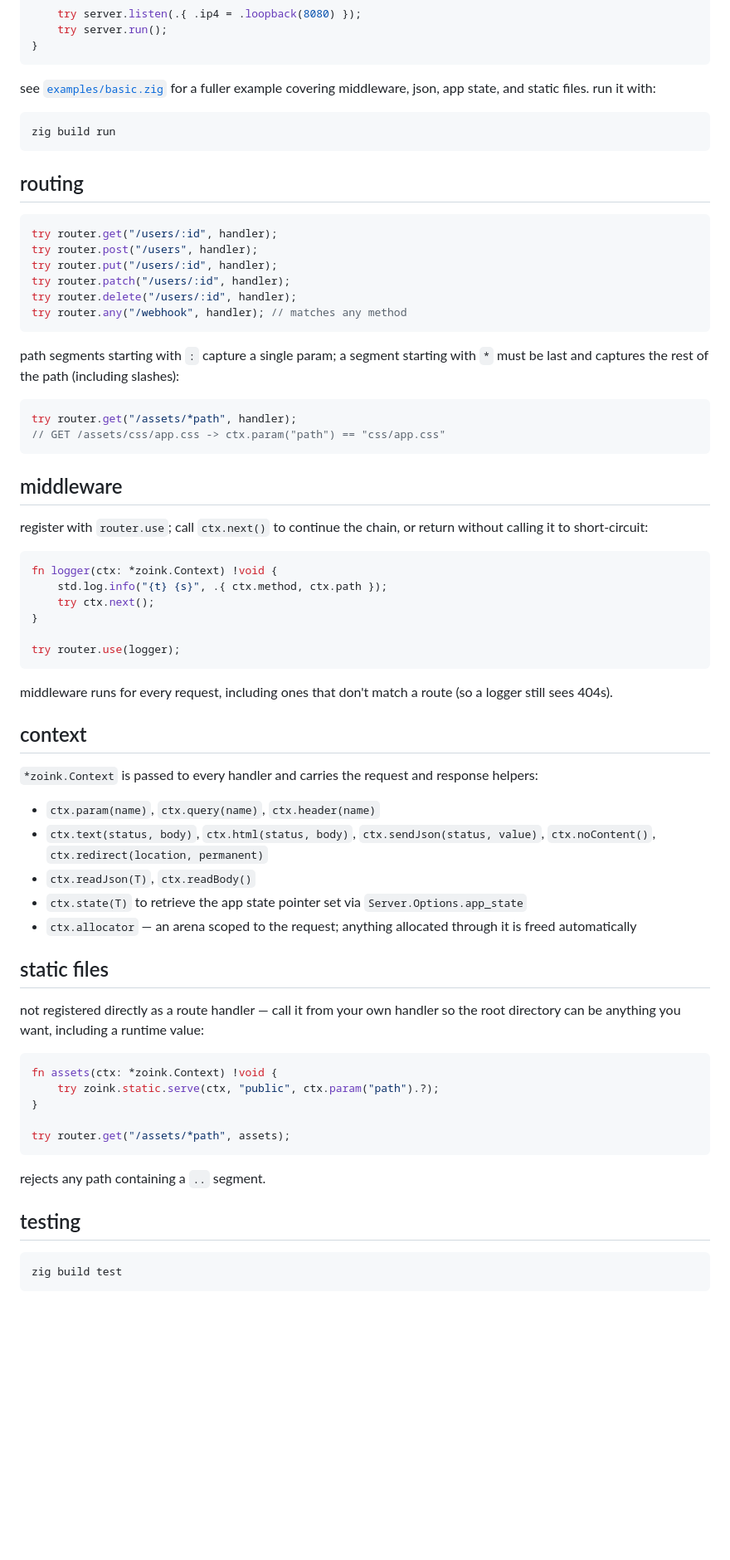
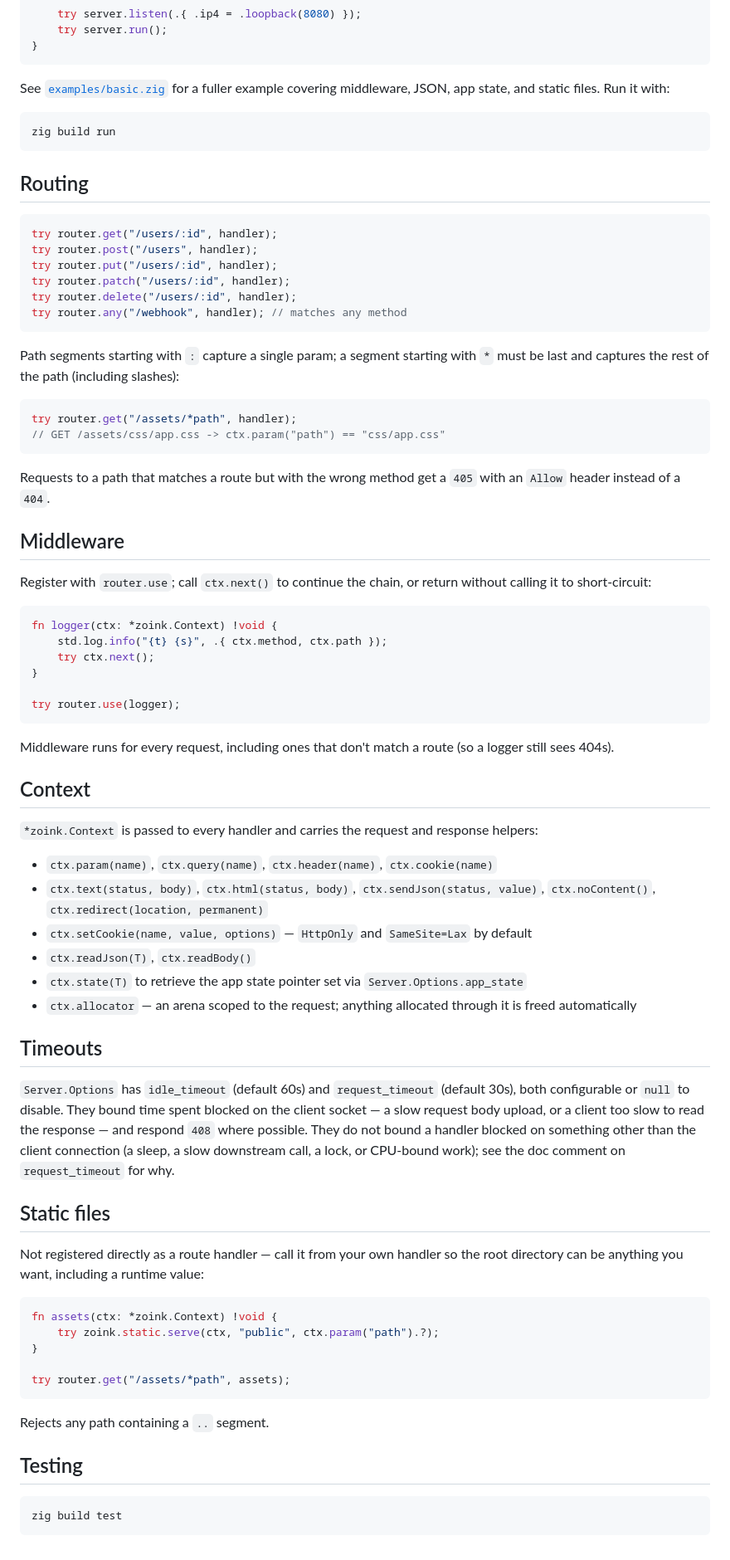
Before and after one commit to ciathefed/zoink, a Markdown page: README.md, the part around one of its changes. Shown at 83% size. Drawn GitHub-style; blank space fills up the shorter version.

Commit message:
docs: use normal capitalization in README and document new features

````diff
--- a/README.md
+++ b/README.md
@@ -68,13 +68,13 @@ pub fn main() !void {
 }
 ```
 
-see [`examples/basic.zig`](examples/basic.zig) for a fuller example covering middleware, json, app state, and static files. run it with:
+See [`examples/basic.zig`](examples/basic.zig) for a fuller example covering middleware, JSON, app state, and static files. Run it with:
 
 ```bash
 zig build run
 ```
 
-## routing
+## Routing
 
 ```zig
 try router.get("/users/:id", handler);
@@ -85,16 +85,18 @@ try router.delete("/users/:id", handler);
 try router.any("/webhook", handler); // matches any method
 ```
 
-path segments starting with `:` capture a single param; a segment starting with `*` must be last and captures the rest of the path (including slashes):
+Path segments starting with `:` capture a single param; a segment starting with `*` must be last and captures the rest of the path (including slashes):
 
 ```zig
 try router.get("/assets/*path", handler);
 // GET /assets/css/app.css -> ctx.param("path") == "css/app.css"
 ```
 
-## middleware
+Requests to a path that matches a route but with the wrong method get a `405` with an `Allow` header instead of a `404`.
 
-register with `router.use`; call `ctx.next()` to continue the chain, or return without calling it to short-circuit:
+## Middleware
+
+Register with `router.use`; call `ctx.next()` to continue the chain, or return without calling it to short-circuit:
 
 ```zig
 fn logger(ctx: *zoink.Context) !void {
@@ -105,21 +107,26 @@ fn logger(ctx: *zoink.Context) !void {
 try router.use(logger);
 ```
 
-middleware runs for every request, including ones that don't match a route (so a logger still sees 404s).
+Middleware runs for every request, including ones that don't match a route (so a logger still sees 404s).
 
-## context
+## Context
 
 `*zoink.Context` is passed to every handler and carries the request and response helpers:
 
-- `ctx.param(name)`, `ctx.query(name)`, `ctx.header(name)`
+- `ctx.param(name)`, `ctx.query(name)`, `ctx.header(name)`, `ctx.cookie(name)`
 - `ctx.text(status, body)`, `ctx.html(status, body)`, `ctx.sendJson(status, value)`, `ctx.noContent()`, `ctx.redirect(location, permanent)`
+- `ctx.setCookie(name, value, options)` — `HttpOnly` and `SameSite=Lax` by default
 - `ctx.readJson(T)`, `ctx.readBody()`
 - `ctx.state(T)` to retrieve the app state pointer set via `Server.Options.app_state`
 - `ctx.allocator` — an arena scoped to the request; anything allocated through it is freed automatically
 
-## static files
+## Timeouts
 
-not registered directly as a route handler — call it from your own handler so the root directory can be anything you want, including a runtime value:
+`Server.Options` has `idle_timeout` (default 60s) and `request_timeout` (default 30s), both configurable or `null` to disable. They bound time spent blocked on the client socket — a slow request body upload, or a client too slow to read the response — and respond `408` where possible. They do not bound a handler blocked on something other than the client connection (a sleep, a slow downstream call, a lock, or CPU-bound work); see the doc comment on `request_timeout` for why.
+
+## Static files
+
+Not registered directly as a route handler — call it from your own handler so the root directory can be anything you want, including a runtime value:
 
 ```zig
 fn assets(ctx: *zoink.Context) !void {
@@ -129,9 +136,9 @@ fn assets(ctx: *zoink.Context) !void {
 try router.get("/assets/*path", assets);
 ```
 
-rejects any path containing a `..` segment.
+Rejects any path containing a `..` segment.
 
-## testing
+## Testing
 
 ```bash
 zig build test
````
Also changed, not shown: other parts of README.md (+13 -13 lines).
